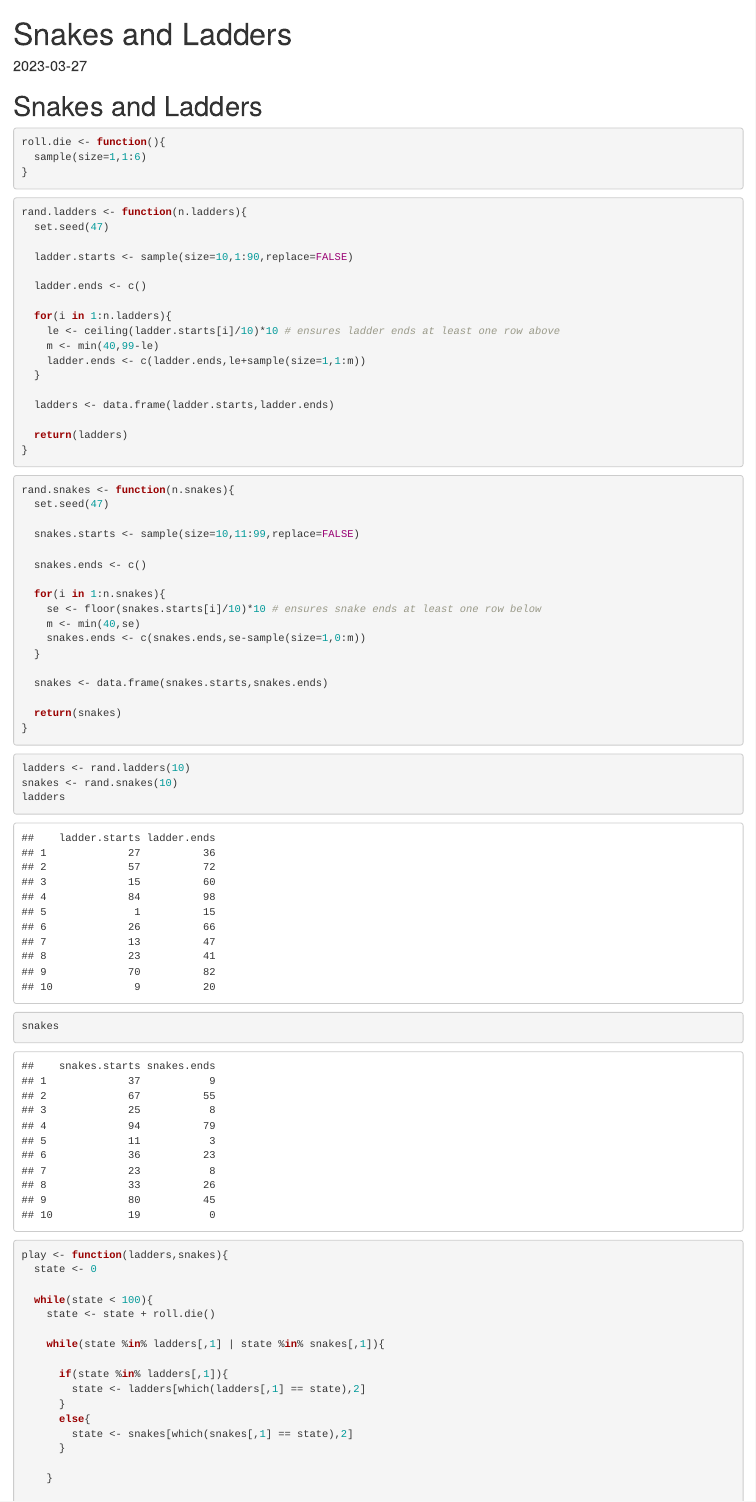
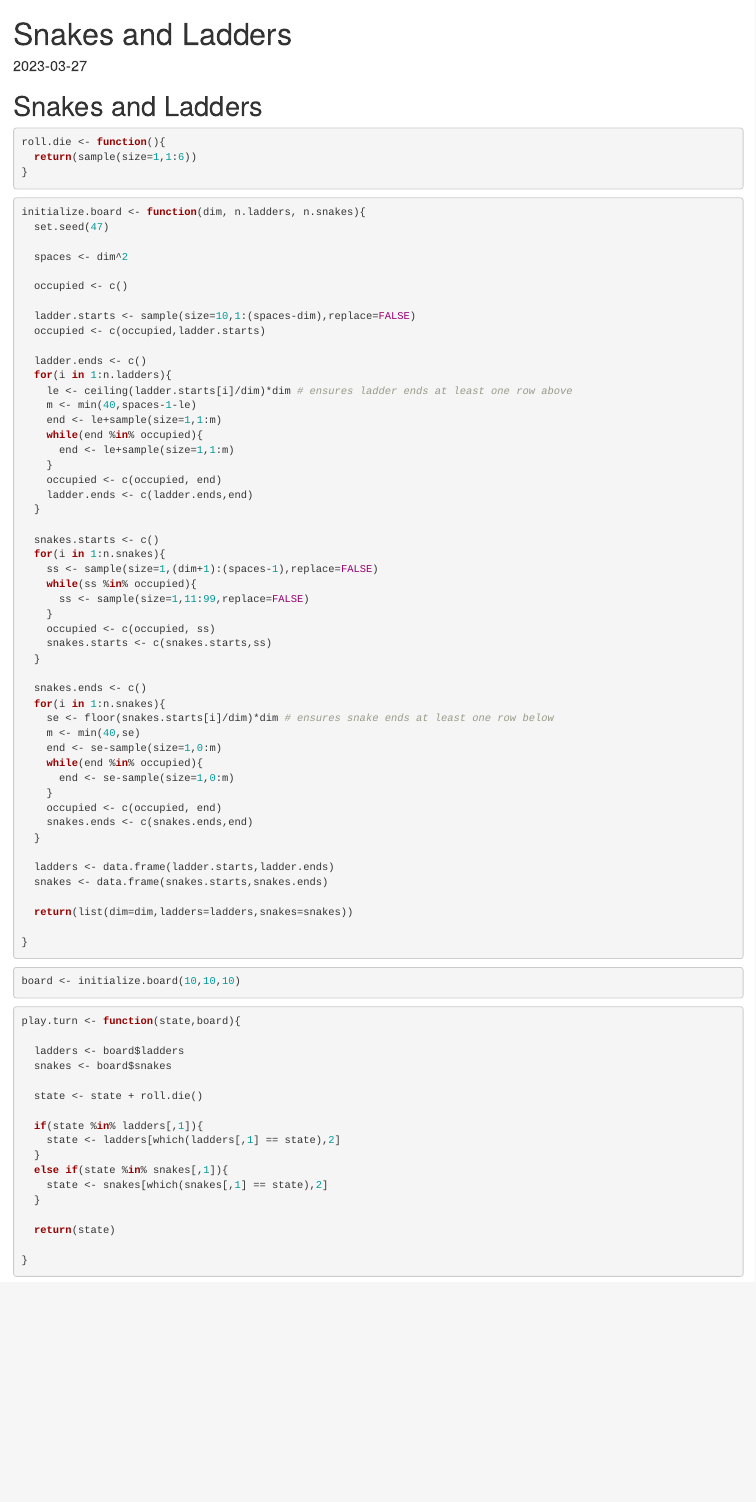
Before and after one commit to gthampak/BoardGamesStochasticProcesses, an R Markdown document (SnakesAndLadders.Rmd): the page in a window 1100 px wide, from its top. Rendered offline with R 4.5, knitr and Pandoc, with nearby package versions; some code elsewhere in the file could not run offline.

Commit message:
generalized

````diff
--- a/SnakesAndLadders.Rmd
+++ b/SnakesAndLadders.Rmd
@@ -12,6 +12,85 @@ knitr::opts_chunk$set(echo = TRUE)
 
 ```{r}
 roll.die <- function(){
-  sample(size=1,1:6)
+  return(sample(size=1,1:6))
 }
 ```
+
+```{r}
+initialize.board <- function(dim, n.ladders, n.snakes){
+  set.seed(47)
+
+  spaces <- dim^2
+
+  occupied <- c()
+
+  ladder.starts <- sample(size=10,1:(spaces-dim),replace=FALSE)
+  occupied <- c(occupied,ladder.starts)
+
+  ladder.ends <- c()
+  for(i in 1:n.ladders){
+    le <- ceiling(ladder.starts[i]/dim)*dim # ensures ladder ends at least one row above
+    m <- min(40,spaces-1-le)
+    end <- le+sample(size=1,1:m)
+    while(end %in% occupied){
+      end <- le+sample(size=1,1:m)
+    }
+    occupied <- c(occupied, end)
+    ladder.ends <- c(ladder.ends,end)
+  }
+
+  snakes.starts <- c()
+  for(i in 1:n.snakes){
+    ss <- sample(size=1,(dim+1):(spaces-1),replace=FALSE)
+    while(ss %in% occupied){
+      ss <- sample(size=1,11:99,replace=FALSE)
+    }
+    occupied <- c(occupied, ss)
+    snakes.starts <- c(snakes.starts,ss)
+  }
+
+  snakes.ends <- c()
+  for(i in 1:n.snakes){
+    se <- floor(snakes.starts[i]/dim)*dim # ensures snake ends at least one row below
+    m <- min(40,se)
+    end <- se-sample(size=1,0:m)
+    while(end %in% occupied){
+      end <- se-sample(size=1,0:m)
+    }
+    occupied <- c(occupied, end)
+    snakes.ends <- c(snakes.ends,end)
+  }
+
+  ladders <- data.frame(ladder.starts,ladder.ends)
+  snakes <- data.frame(snakes.starts,snakes.ends)
+
+  return(list(dim=dim,ladders=ladders,snakes=snakes))
+
+}
+```
+
+```{r}
+board <- initialize.board(10,10,10)
+```
+
+```{r}
+play.turn <- function(state,board){
+
+  ladders <- board$ladders
+  snakes <- board$snakes
+
+  state <- state + roll.die()
+
+  if(state %in% ladders[,1]){
+    state <- ladders[which(ladders[,1] == state),2]
+  }
+  else if(state %in% snakes[,1]){
+    state <- snakes[which(snakes[,1] == state),2]
+  }
+
+  return(state)
+
+}
+```
+
+```{r}
@@ -55,25 +174,3 @@ rand.snakes <- function(n.snakes){
   return(snakes)
 }
 ```
-
-```{r}
-ladders <- rand.ladders(10)
-snakes <- rand.snakes(10)
-ladders
-snakes
-```
-
-```{r}
-play <- function(ladders,snakes){
-  state <- 0
-
-  while(state < 100){
-    state <- state + roll.die()
-
-    while(state %in% ladders[,1] | state %in% snakes[,1]){
-
-      if(state %in% ladders[,1]){
-        state <- ladders[which(ladders[,1] == state),2]
-      }
-      else{
-        state <- snakes[which(snakes[,1] == state),2]
````
Also changed, not shown: SnakesAndLadders.Rmd (53 more changed lines).
